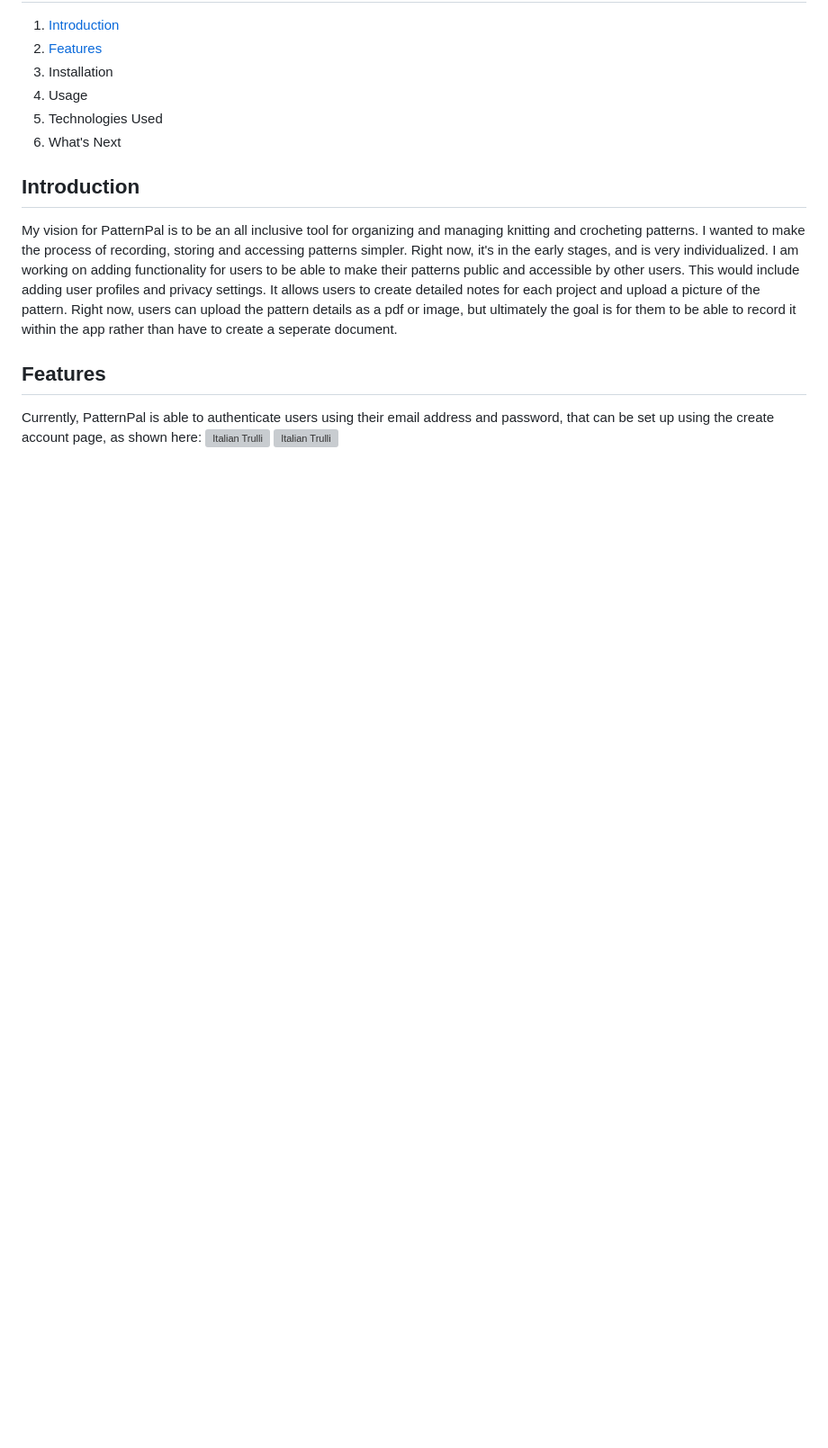
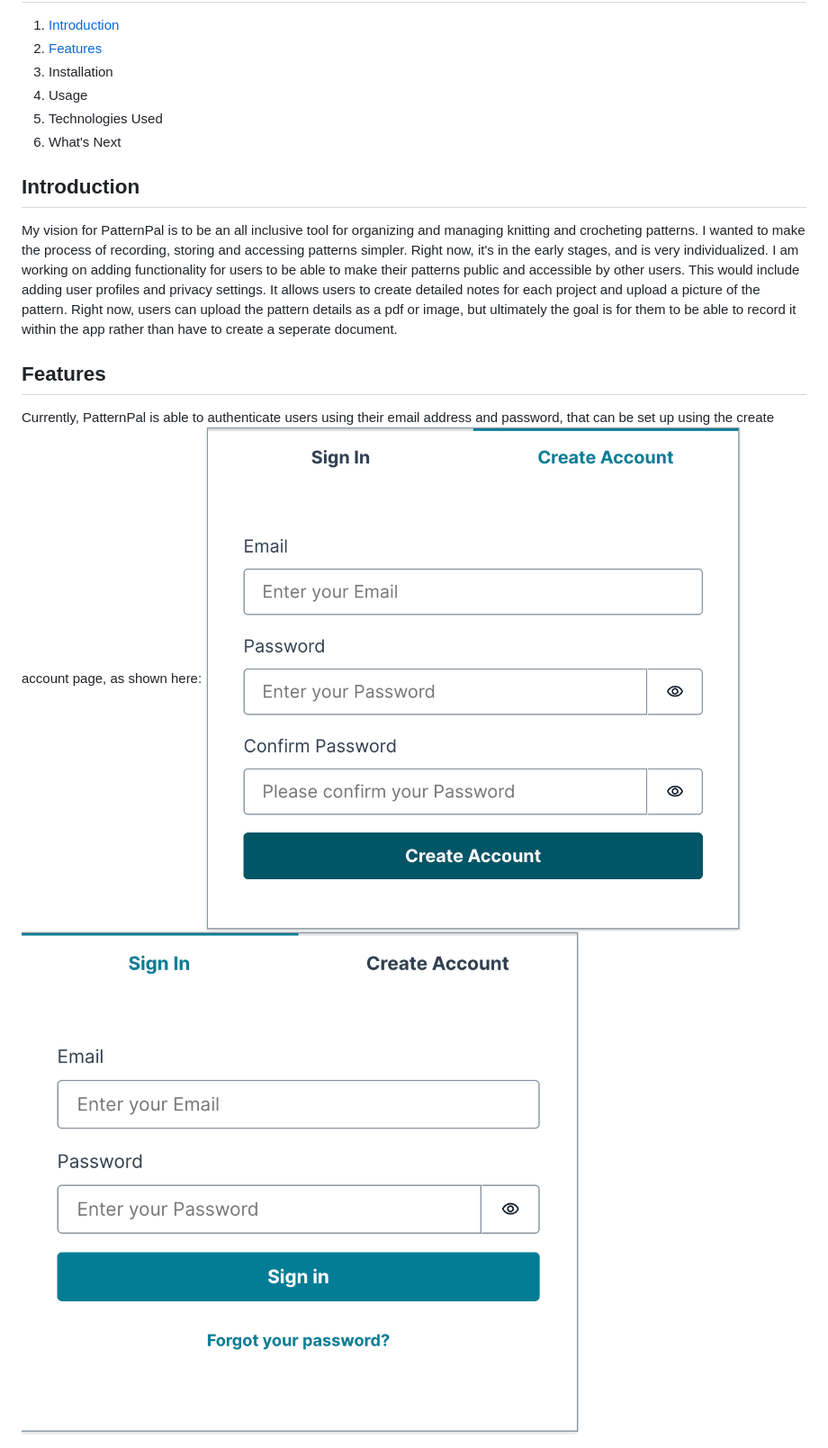
Before and after one commit to nishthaverma/PatternPal, a Markdown page: README.md, the part around the change. Shown: that part at 90% size. Rendered like a GitHub page; pictures changed too: createacc.png (added), login.png (added); blank space fills up the shorter version; grey boxes are pictures that could not be loaded.

Commit message:
pics

```diff
--- a/README.md
+++ b/README.md
@@ -16,5 +16,5 @@ My vision for PatternPal is to be an all inclusive tool for organizing and manag
 
 <h2 id="features">Features</h2>
 Currently, PatternPal is able to authenticate users using their email address and password, that can be set up using the create account page, as shown here:
-<img src="login.jpg" alt="Italian Trulli">
-<img src="createacc.jpg" alt="Italian Trulli">
+<img src="login.png" alt="Italian Trulli">
+<img src="createacc.png" alt="Italian Trulli">
```
